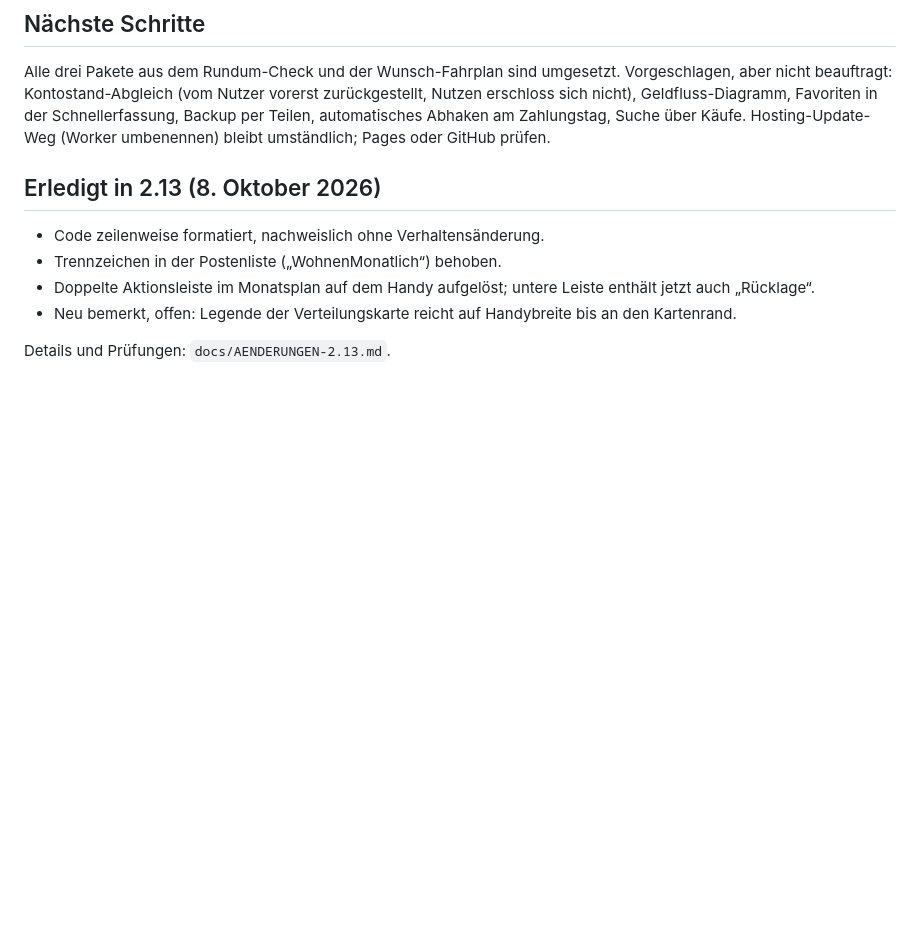
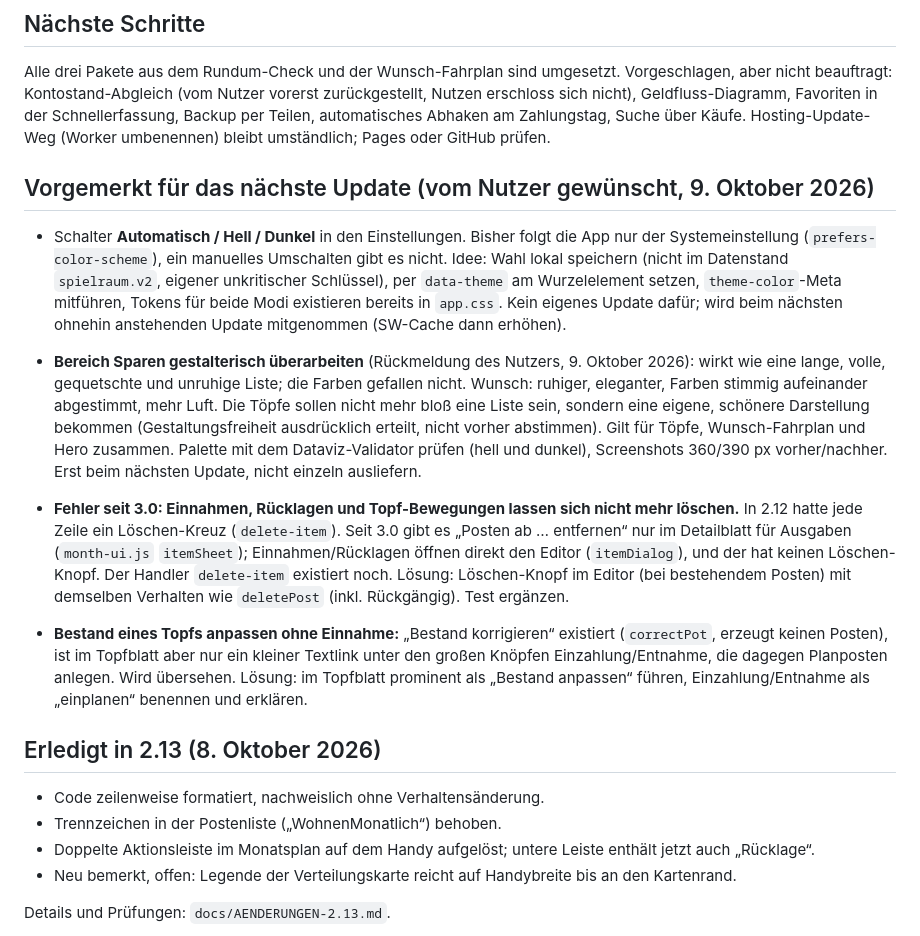
Before and after one commit to kodade-ui/spielraum, a Markdown page: docs/OFFENE-PUNKTE.md, the part around the change. Rendered like a GitHub page; blank space fills up the shorter version.

Commit message:
Docs: Vormerkliste fürs nächste Update (Theme-Schalter, Sparen-Design, Löschen-Knopf, Bestand anpassen)
Co-Authored-By: Claude Sonnet 5.5 <noreply@anthropic.com>
Claude-Session: https://claude.ai/code/session_01D659zYxKFP2xXDW7hKU4xY

```diff
--- a/docs/OFFENE-PUNKTE.md
+++ b/docs/OFFENE-PUNKTE.md
@@ -37,6 +37,15 @@ Ein hochwertiger, einfacher persönlicher Planer auf dem Android-Handy. Priorit
 ## Nächste Schritte
 
 Alle drei Pakete aus dem Rundum-Check und der Wunsch-Fahrplan sind umgesetzt. Vorgeschlagen, aber nicht beauftragt: Kontostand-Abgleich (vom Nutzer vorerst zurückgestellt, Nutzen erschloss sich nicht), Geldfluss-Diagramm, Favoriten in der Schnellerfassung, Backup per Teilen, automatisches Abhaken am Zahlungstag, Suche über Käufe. Hosting-Update-Weg (Worker umbenennen) bleibt umständlich; Pages oder GitHub prüfen.
+
+## Vorgemerkt für das nächste Update (vom Nutzer gewünscht, 9. Oktober 2026)
+
+- Schalter **Automatisch / Hell / Dunkel** in den Einstellungen. Bisher folgt die App nur der Systemeinstellung (`prefers-color-scheme`), ein manuelles Umschalten gibt es nicht. Idee: Wahl lokal speichern (nicht im Datenstand `spielraum.v2`, eigener unkritischer Schlüssel), per `data-theme` am Wurzelelement setzen, `theme-color`-Meta mitführen, Tokens für beide Modi existieren bereits in `app.css`. Kein eigenes Update dafür; wird beim nächsten ohnehin anstehenden Update mitgenommen (SW-Cache dann erhöhen).
+
+- **Bereich Sparen gestalterisch überarbeiten** (Rückmeldung des Nutzers, 9. Oktober 2026): wirkt wie eine lange, volle, gequetschte und unruhige Liste; die Farben gefallen nicht. Wunsch: ruhiger, eleganter, Farben stimmig aufeinander abgestimmt, mehr Luft. Die Töpfe sollen nicht mehr bloß eine Liste sein, sondern eine eigene, schönere Darstellung bekommen (Gestaltungsfreiheit ausdrücklich erteilt, nicht vorher abstimmen). Gilt für Töpfe, Wunsch-Fahrplan und Hero zusammen. Palette mit dem Dataviz-Validator prüfen (hell und dunkel), Screenshots 360/390 px vorher/nachher. Erst beim nächsten Update, nicht einzeln ausliefern.
+
+- **Fehler seit 3.0: Einnahmen, Rücklagen und Topf-Bewegungen lassen sich nicht mehr löschen.** In 2.12 hatte jede Zeile ein Löschen-Kreuz (`delete-item`). Seit 3.0 gibt es „Posten ab … entfernen“ nur im Detailblatt für Ausgaben (`month-ui.js` `itemSheet`); Einnahmen/Rücklagen öffnen direkt den Editor (`itemDialog`), und der hat keinen Löschen-Knopf. Der Handler `delete-item` existiert noch. Lösung: Löschen-Knopf im Editor (bei bestehendem Posten) mit demselben Verhalten wie `deletePost` (inkl. Rückgängig). Test ergänzen.
+- **Bestand eines Topfs anpassen ohne Einnahme:** „Bestand korrigieren“ existiert (`correctPot`, erzeugt keinen Posten), ist im Topfblatt aber nur ein kleiner Textlink unter den großen Knöpfen Einzahlung/Entnahme, die dagegen Planposten anlegen. Wird übersehen. Lösung: im Topfblatt prominent als „Bestand anpassen“ führen, Einzahlung/Entnahme als „einplanen“ benennen und erklären.
 
 ## Erledigt in 2.13 (8. Oktober 2026)
 
```
